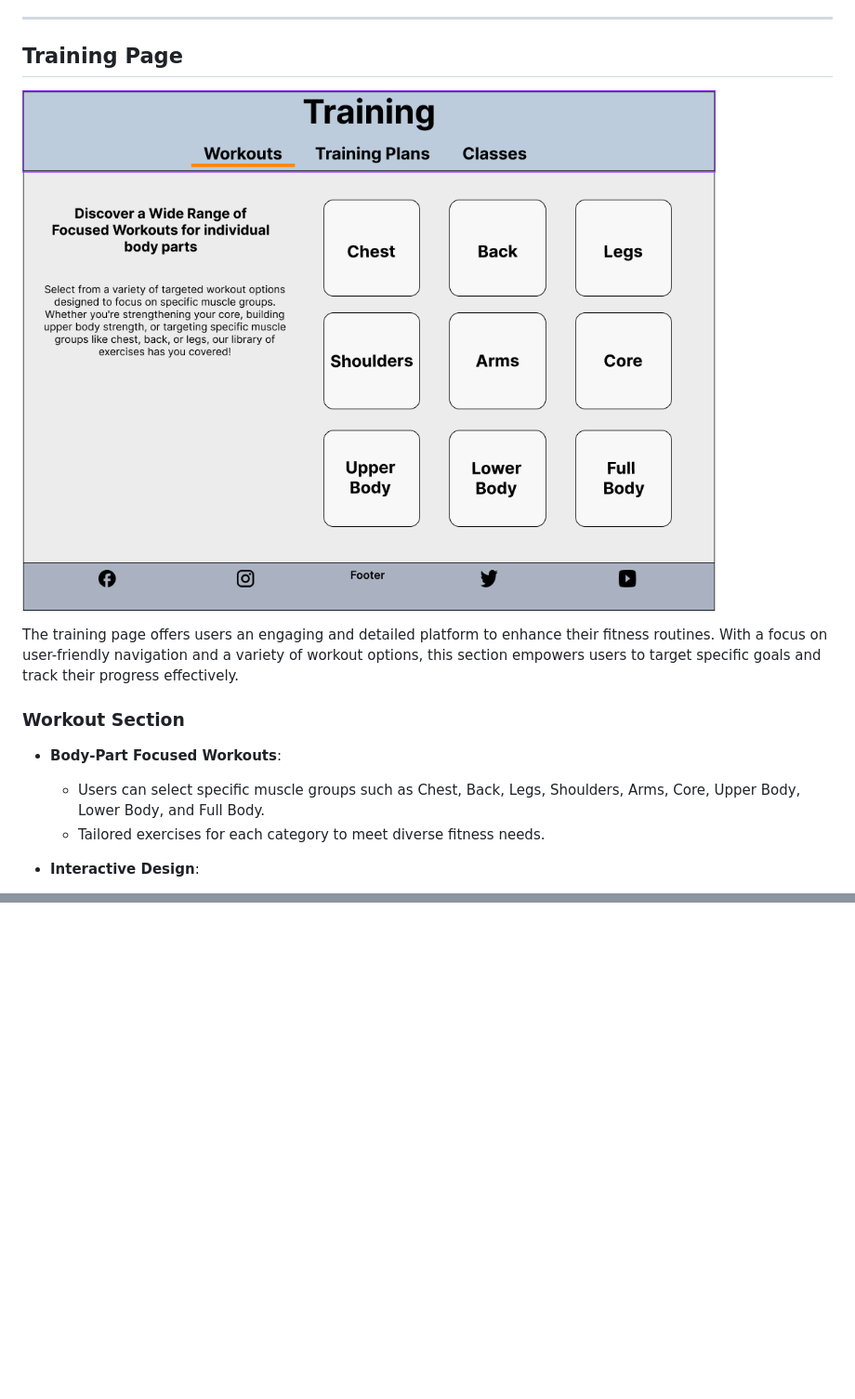
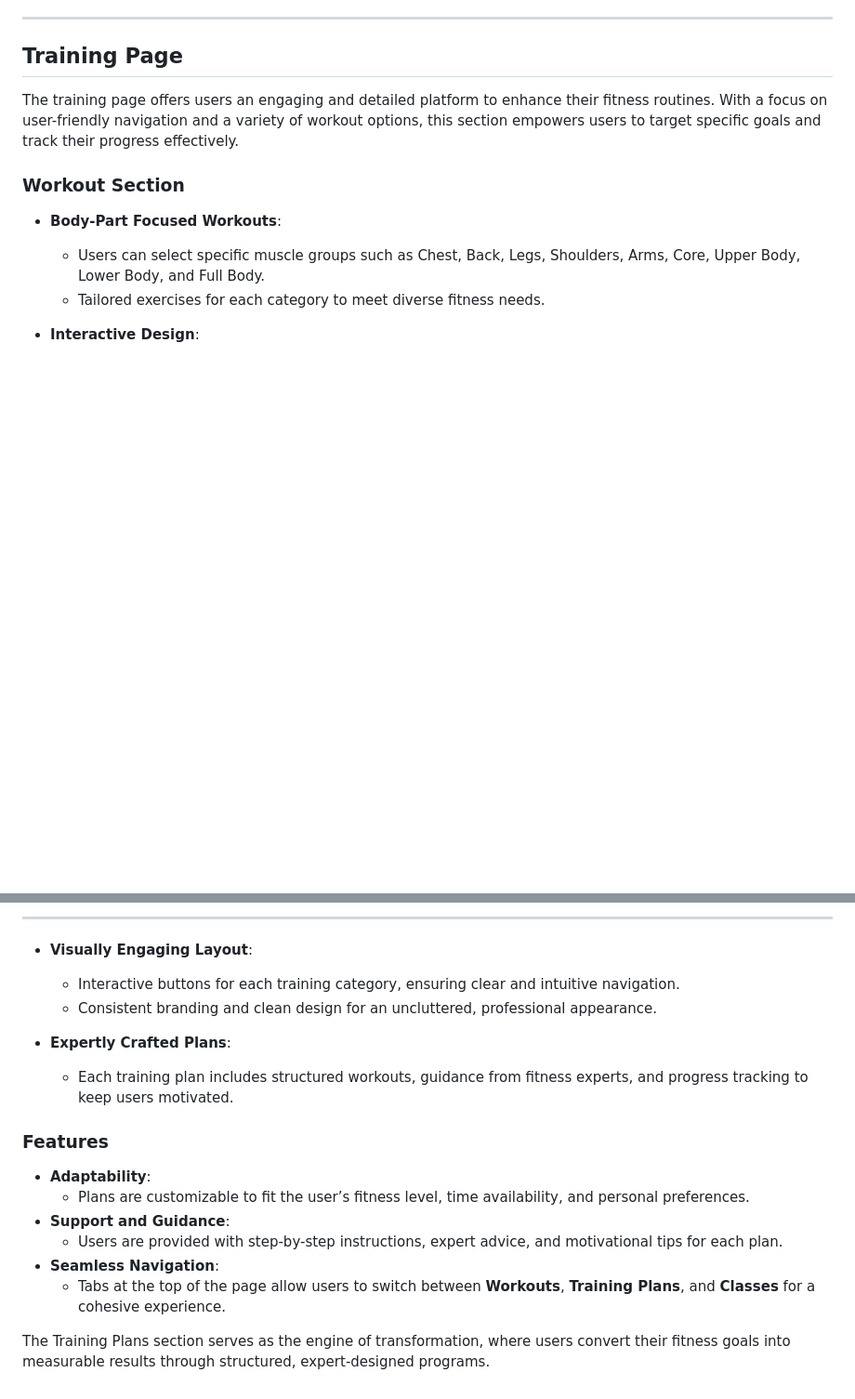
Before and after one commit to GBerrow/Forge-Fitness, a Markdown page: README.md, 2 parts joined by grey strips. Shown: that part at 93% size. Drawn GitHub-style; blank space fills up the shorter version.

```diff
--- a/README.md
+++ b/README.md
@@ -320,8 +320,6 @@ The profile page is designed to empower users with control over their fitness jo
 
 ## Training Page
 
-![Training Page (Workout)](assets/wireframes/training-page-workouts.png)
-
 The training page offers users an engaging and detailed platform to enhance their fitness routines. With a focus on user-friendly navigation and a variety of workout options, this section empowers users to target specific goals and track their progress effectively.
 
 ### Workout Section
@@ -340,0 +361,18 @@ The training page offers users an engaging and detailed platform to enhance thei
+---
+
+- **Visually Engaging Layout**:
+  - Interactive buttons for each training category, ensuring clear and intuitive navigation.
+  - Consistent branding and clean design for an uncluttered, professional appearance.
+
+- **Expertly Crafted Plans**:
+  - Each training plan includes structured workouts, guidance from fitness experts, and progress tracking to keep users motivated.
+
+### Features
+- **Adaptability**:
+  - Plans are customizable to fit the user’s fitness level, time availability, and personal preferences.
+- **Support and Guidance**:
+  - Users are provided with step-by-step instructions, expert advice, and motivational tips for each plan.
+- **Seamless Navigation**:
+  - Tabs at the top of the page allow users to switch between **Workouts**, **Training Plans**, and **Classes** for a cohesive experience.
+
+The Training Plans section serves as the engine of transformation, where users convert their fitness goals into measurable results through structured, expert-designed programs.
```
Also changed, not shown: other parts of README.md (+22 -0 lines), assets/wireframes/training-page-plans .png (added).
